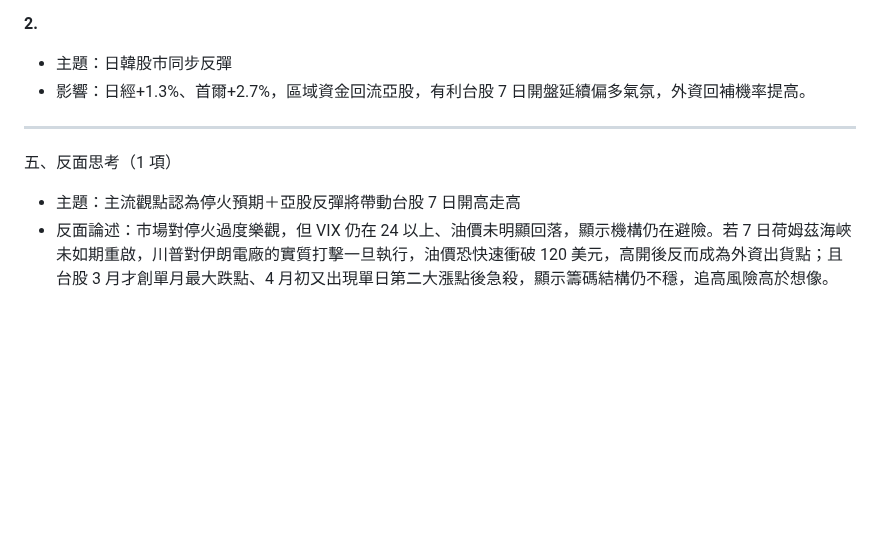
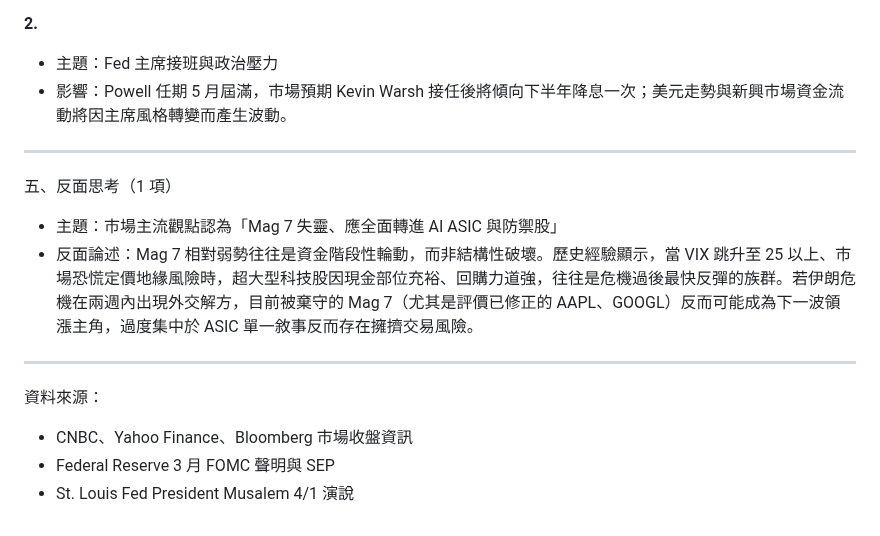
Before and after one commit to KaiSWang/daily-digest, a Markdown page: data/stock/每日美股分析_2026-04-07.md, the part around one of its changes. Drawn GitHub-style; blank space fills up the shorter version.

Commit message:
📰 更新 每日美股分析 2026-04-07

```diff
--- a/data/stock/每日美股分析_2026-04-07.md
+++ b/data/stock/每日美股分析_2026-04-07.md
@@ -64,10 +63,17 @@
 
 **2.**
-- 主題：日韓股市同步反彈
-- 影響：日經+1.3%、首爾+2.7%，區域資金回流亞股，有利台股 7 日開盤延續偏多氣氛，外資回補機率提高。
+- 主題：Fed 主席接班與政治壓力
+- 影響：Powell 任期 5 月屆滿，市場預期 Kevin Warsh 接任後將傾向下半年降息一次；美元走勢與新興市場資金流動將因主席風格轉變而產生波動。
 
 ---
 五、反面思考（1 項）
 
-- 主題：主流觀點認為停火預期＋亞股反彈將帶動台股 7 日開高走高
-- 反面論述：市場對停火過度樂觀，但 VIX 仍在 24 以上、油價未明顯回落，顯示機構仍在避險。若 7 日荷姆茲海峽未如期重啟，川普對伊朗電廠的實質打擊一旦執行，油價恐快速衝破 120 美元，高開後反而成為外資出貨點；且台股 3 月才創單月最大跌點、4 月初又出現單日第二大漲點後急殺，顯示籌碼結構仍不穩，追高風險高於想像。
+- 主題：市場主流觀點認為「Mag 7 失靈、應全面轉進 AI ASIC 與防禦股」
+- 反面論述：Mag 7 相對弱勢往往是資金階段性輪動，而非結構性破壞。歷史經驗顯示，當 VIX 跳升至 25 以上、市場恐慌定價地緣風險時，超大型科技股因現金部位充裕、回購力道強，往往是危機過後最快反彈的族群。若伊朗危機在兩週內出現外交解方，目前被棄守的 Mag 7（尤其是評價已修正的 AAPL、GOOGL）反而可能成為下一波領漲主角，過度集中於 ASIC 單一敘事反而存在擁擠交易風險。
+
+---
+
+資料來源：
+- CNBC、Yahoo Finance、Bloomberg 市場收盤資訊
+- Federal Reserve 3 月 FOMC 聲明與 SEP
+- St. Louis Fed President Musalem 4/1 演說
```
Also changed, not shown: other parts of data/stock/每日美股分析_2026-04-07.md (+29 -30 lines).
